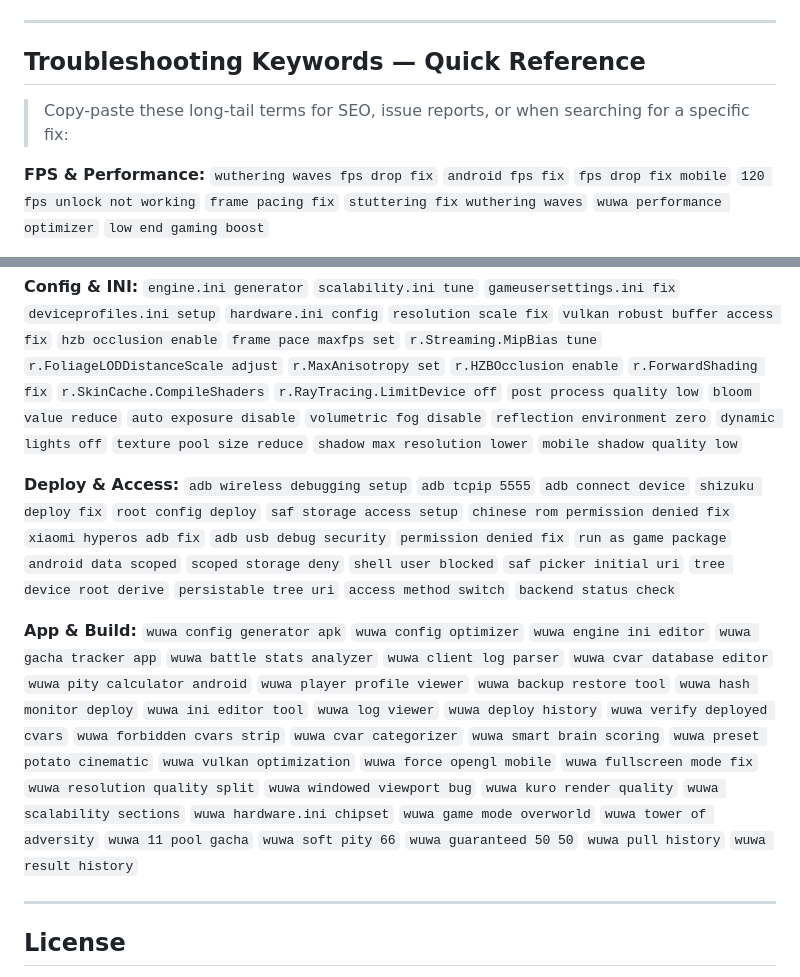
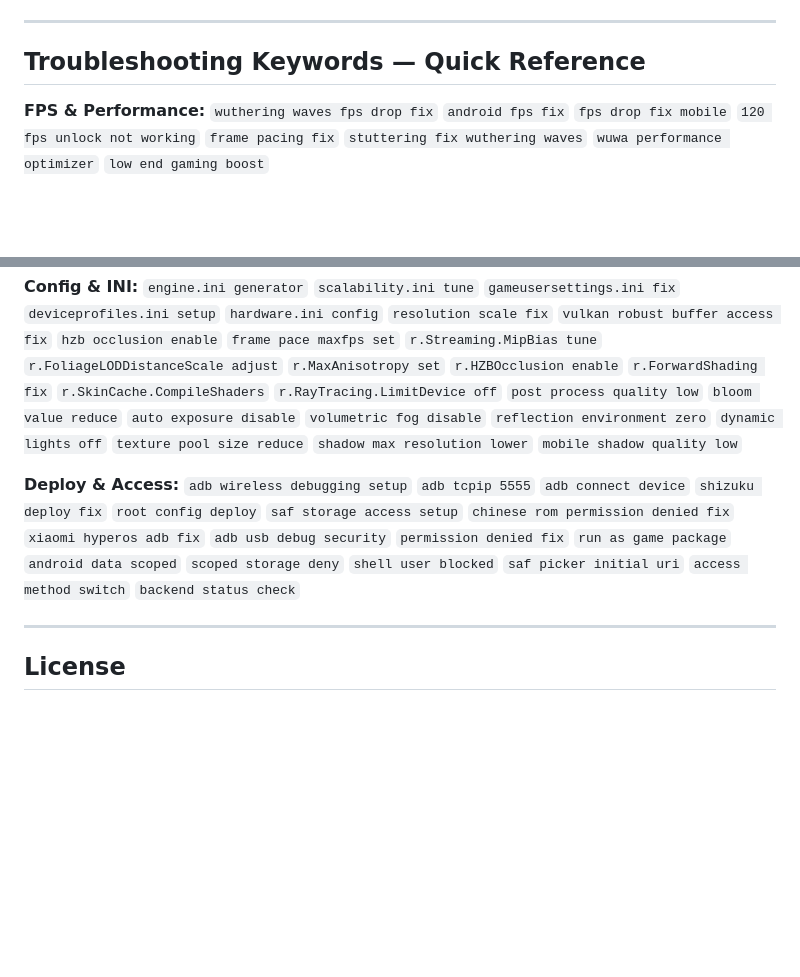
Before and after one commit to B3rr7/WuWa-Config-Android, a Markdown page: README.md, 2 parts joined by grey strips. Drawn GitHub-style; blank space fills up the shorter version.

Commit message:
docs: clean up Troubleshooting Keywords section

```diff
--- a/README.md
+++ b/README.md
@@ -490,9 +490,7 @@ MainActivity (single Activity, 13 composable NavHost)
 
 ---
 
-##  Troubleshooting Keywords — Quick Reference
-
-> Copy-paste these long-tail terms for SEO, issue reports, or when searching for a specific fix:
+## Troubleshooting Keywords — Quick Reference
 
 **FPS & Performance:** `wuthering waves fps drop fix` `android fps fix` `fps drop fix mobile` `120 fps unlock not working` `frame pacing fix` `stuttering fix wuthering waves` `wuwa performance optimizer` `low end gaming boost`
 
@@ -502,9 +500,7 @@ MainActivity (single Activity, 13 composable NavHost)
 
 **Config & INI:** `engine.ini generator` `scalability.ini tune` `gameusersettings.ini fix` `deviceprofiles.ini setup` `hardware.ini config` `resolution scale fix` `vulkan robust buffer access fix` `hzb occlusion enable` `frame pace maxfps set` `r.Streaming.MipBias tune` `r.FoliageLODDistanceScale adjust` `r.MaxAnisotropy set` `r.HZBOcclusion enable` `r.ForwardShading fix` `r.SkinCache.CompileShaders` `r.RayTracing.LimitDevice off` `post process quality low` `bloom value reduce` `auto exposure disable` `volumetric fog disable` `reflection environment zero` `dynamic lights off` `texture pool size reduce` `shadow max resolution lower` `mobile shadow quality low`
 
-**Deploy & Access:** `adb wireless debugging setup` `adb tcpip 5555` `adb connect device` `shizuku deploy fix` `root config deploy` `saf storage access setup` `chinese rom permission denied fix` `xiaomi hyperos adb fix` `adb usb debug security` `permission denied fix` `run as game package` `android data scoped` `scoped storage deny` `shell user blocked` `saf picker initial uri` `tree device root derive` `persistable tree uri` `access method switch` `backend status check`
-
-**App & Build:** `wuwa config generator apk` `wuwa config optimizer` `wuwa engine ini editor` `wuwa gacha tracker app` `wuwa battle stats analyzer` `wuwa client log parser` `wuwa cvar database editor` `wuwa pity calculator android` `wuwa player profile viewer` `wuwa backup restore tool` `wuwa hash monitor deploy` `wuwa ini editor tool` `wuwa log viewer` `wuwa deploy history` `wuwa verify deployed cvars` `wuwa forbidden cvars strip` `wuwa cvar categorizer` `wuwa smart brain scoring` `wuwa preset potato cinematic` `wuwa vulkan optimization` `wuwa force opengl mobile` `wuwa fullscreen mode fix` `wuwa resolution quality split` `wuwa windowed viewport bug` `wuwa kuro render quality` `wuwa scalability sections` `wuwa hardware.ini chipset` `wuwa game mode overworld` `wuwa tower of adversity` `wuwa 11 pool gacha` `wuwa soft pity 66` `wuwa guaranteed 50 50` `wuwa pull history` `wuwa result history`
+**Deploy & Access:** `adb wireless debugging setup` `adb tcpip 5555` `adb connect device` `shizuku deploy fix` `root config deploy` `saf storage access setup` `chinese rom permission denied fix` `xiaomi hyperos adb fix` `adb usb debug security` `permission denied fix` `run as game package` `android data scoped` `scoped storage deny` `shell user blocked` `saf picker initial uri` `access method switch` `backend status check`
 
 ---
 
```
